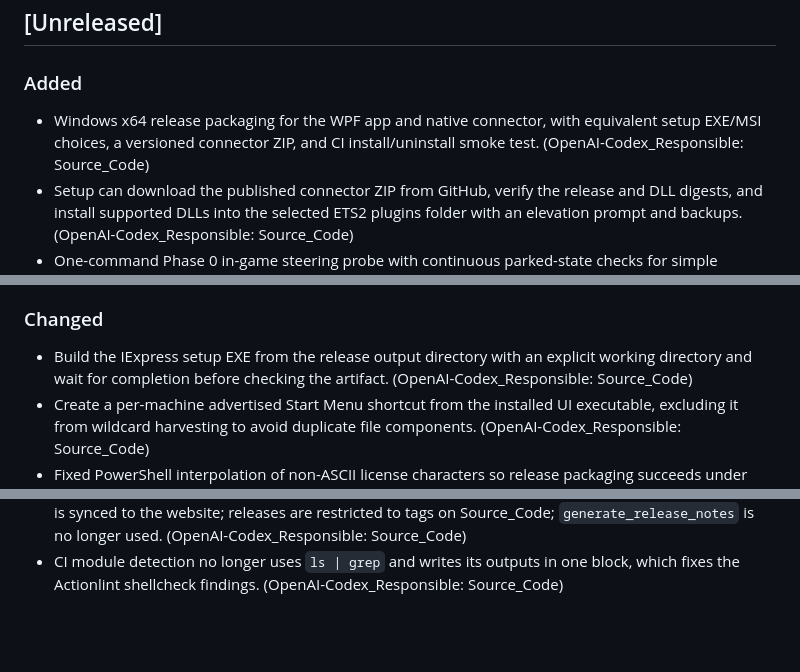
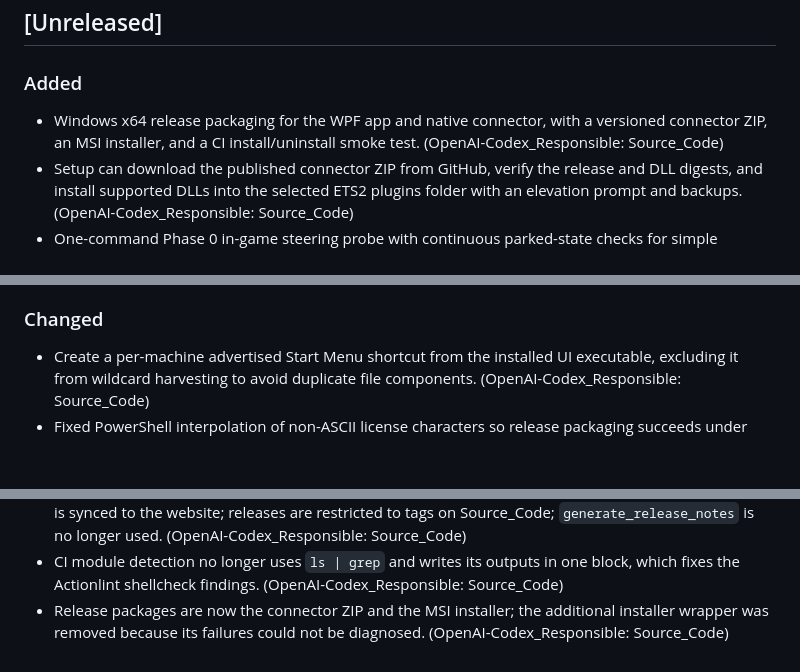
Before and after one commit to SpaceSquare640/Euro_Truck_Simulator_2_Auto_Pilot, a Markdown page: src/content/changelog.md, 3 parts joined by grey strips. Rendered like a GitHub page; blank space fills up the shorter version.

Commit message:
docs: sync Change Log from Source_Code@99dedc1

```diff
--- a/src/content/changelog.md
+++ b/src/content/changelog.md
@@ -5,7 +5,7 @@ All notable changes to this project are documented here and published on the pro
 ## [Unreleased]
 
 ### Added
-- Windows x64 release packaging for the WPF app and native connector, with equivalent setup EXE/MSI choices, a versioned connector ZIP, and CI install/uninstall smoke test. (OpenAI-Codex_Responsible: Source_Code)
+- Windows x64 release packaging for the WPF app and native connector, with a versioned connector ZIP, an MSI installer, and a CI install/uninstall smoke test. (OpenAI-Codex_Responsible: Source_Code)
 - Setup can download the published connector ZIP from GitHub, verify the release and DLL digests, and install supported DLLs into the selected ETS2 plugins folder with an elevation prompt and backups. (OpenAI-Codex_Responsible: Source_Code)
 - One-command Phase 0 in-game steering probe with continuous parked-state checks for simple automatic transmission, signed pulse verification, neutral-output acknowledgement, and offline self-test. (OpenAI-Codex_Responsible: Source_Code)
 - Phase 0 probe accepts an explicit output directory and uses fresh telemetry rather than process enumeration to validate game/plugin activity. (OpenAI-Codex_Responsible: Source_Code)
@@ -23,7 +23,6 @@ All notable changes to this project are documented here and published on the pro
 - Native telemetry writer: `telemetry_core` library (layout, conversions, validity groups, moving_backward hysteresis, seqlock, Windows shared-memory owner), the SCS SDK plugin glue exporting `scs_telemetry_init` and `scs_telemetry_shutdown`, a minimal in-repo test framework, and writer-to-reader round-trip tests. (OpenAI-Codex_Responsible: Source_Code)
 
 ### Changed
-- Build the IExpress setup EXE from the release output directory with an explicit working directory and wait for completion before checking the artifact. (OpenAI-Codex_Responsible: Source_Code)
 - Create a per-machine advertised Start Menu shortcut from the installed UI executable, excluding it from wildcard harvesting to avoid duplicate file components. (OpenAI-Codex_Responsible: Source_Code)
 - Fixed PowerShell interpolation of non-ASCII license characters so release packaging succeeds under StrictMode. (OpenAI-Codex_Responsible: Source_Code)
 - License Check now audits .NET packages and uses exact-version MS-RL overrides for the two approved CI-only WiX packages whose NuGet metadata lacks SPDX expressions. (OpenAI-Codex_Responsible: Source_Code)
@@ -42,5 +41,6 @@ All notable changes to this project are documented here and published on the pro
 - Removed MPL-2.0 from the dependency license-check allow-list. (OpenAI-Codex_Responsible: Source_Code)
 - Release and Sync Docs workflows use least-privilege permissions; Change Log.md is validated before it is synced to the website; releases are restricted to tags on Source_Code; `generate_release_notes` is no longer used. (OpenAI-Codex_Responsible: Source_Code)
 - CI module detection no longer uses `ls | grep` and writes its outputs in one block, which fixes the Actionlint shellcheck findings. (OpenAI-Codex_Responsible: Source_Code)
+- Release packages are now the connector ZIP and the MSI installer; the additional installer wrapper was removed because its failures could not be diagnosed. (OpenAI-Codex_Responsible: Source_Code)
 
 <!-- Edited by: OpenAI-Codex_Responsible: Source_Code -->
```
